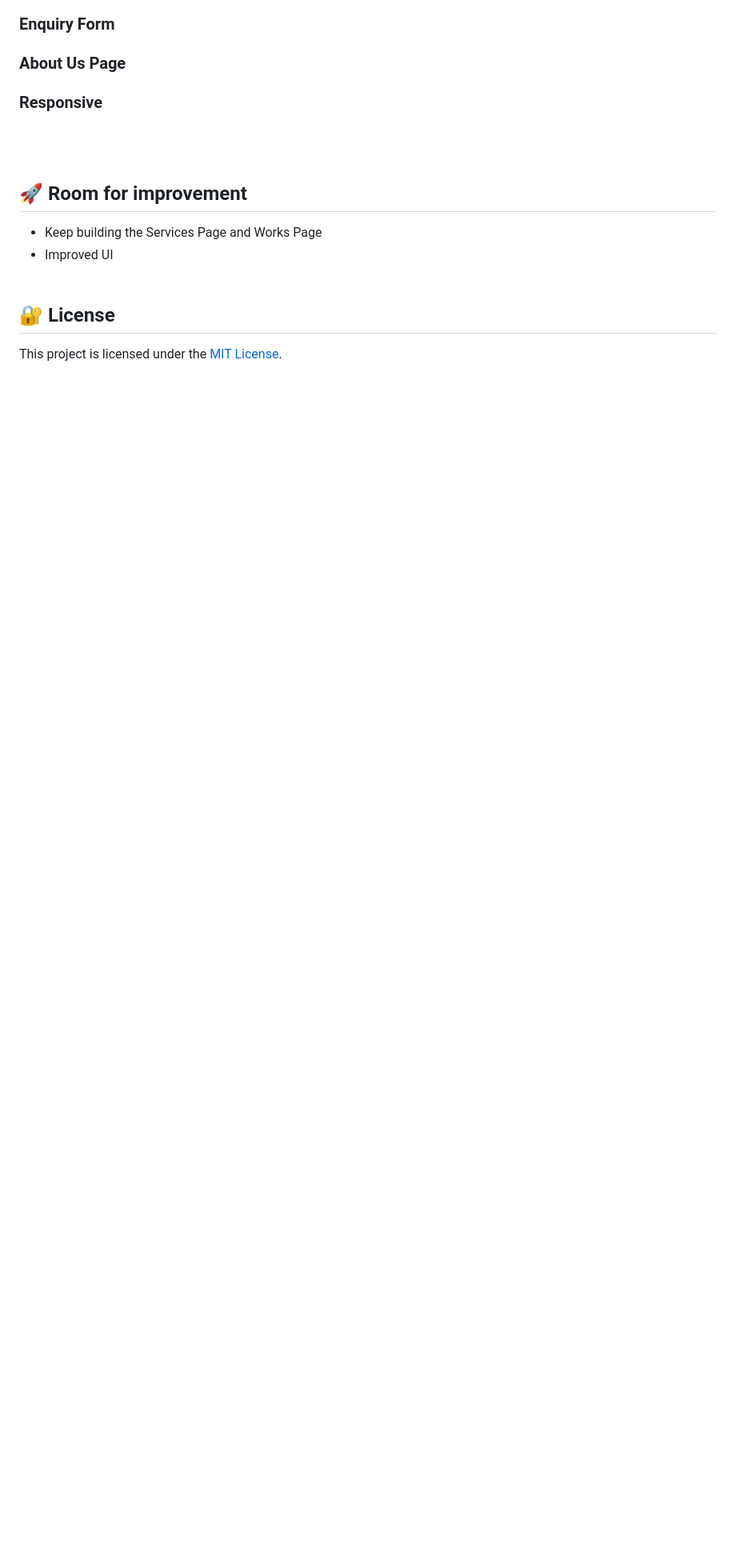
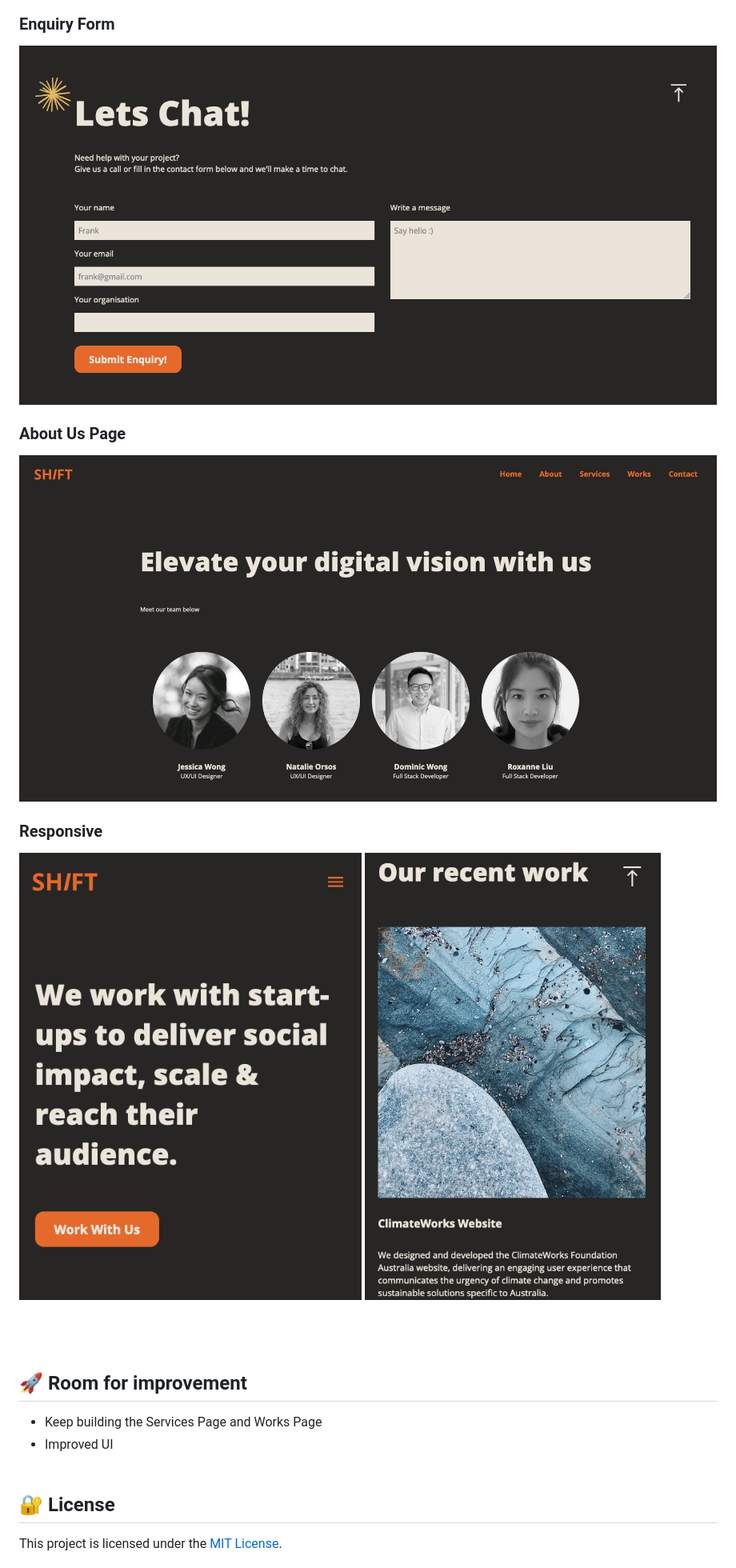
Before and after one commit to Rox-Liu/LaunchHub, a Markdown page: README.md, the part around one of its changes. Shown at 80% size. GitHub-like rendering; blank space fills up the shorter version.

Commit message:
README v1.6

```diff
--- a/README.md
+++ b/README.md
@@ -73,8 +73,9 @@ npm run develop
 ### Enquiry Form
+![image](https://raw.githubusercontent.com/Rox-Liu/LaunchHub/main/src/images/Enquiry.png)
 ### About Us Page
-
+![image](https://raw.githubusercontent.com/Rox-Liu/LaunchHub/main/src/images/About.png)
 ### Responsive
-
-
+![image](https://raw.githubusercontent.com/Rox-Liu/LaunchHub/main/src/images/responsive1.png)
+![image](https://raw.githubusercontent.com/Rox-Liu/LaunchHub/main/src/images/responsive2.png)
 
 <br><br>
```
Also changed, not shown: other parts of README.md (+3 -2 lines).
